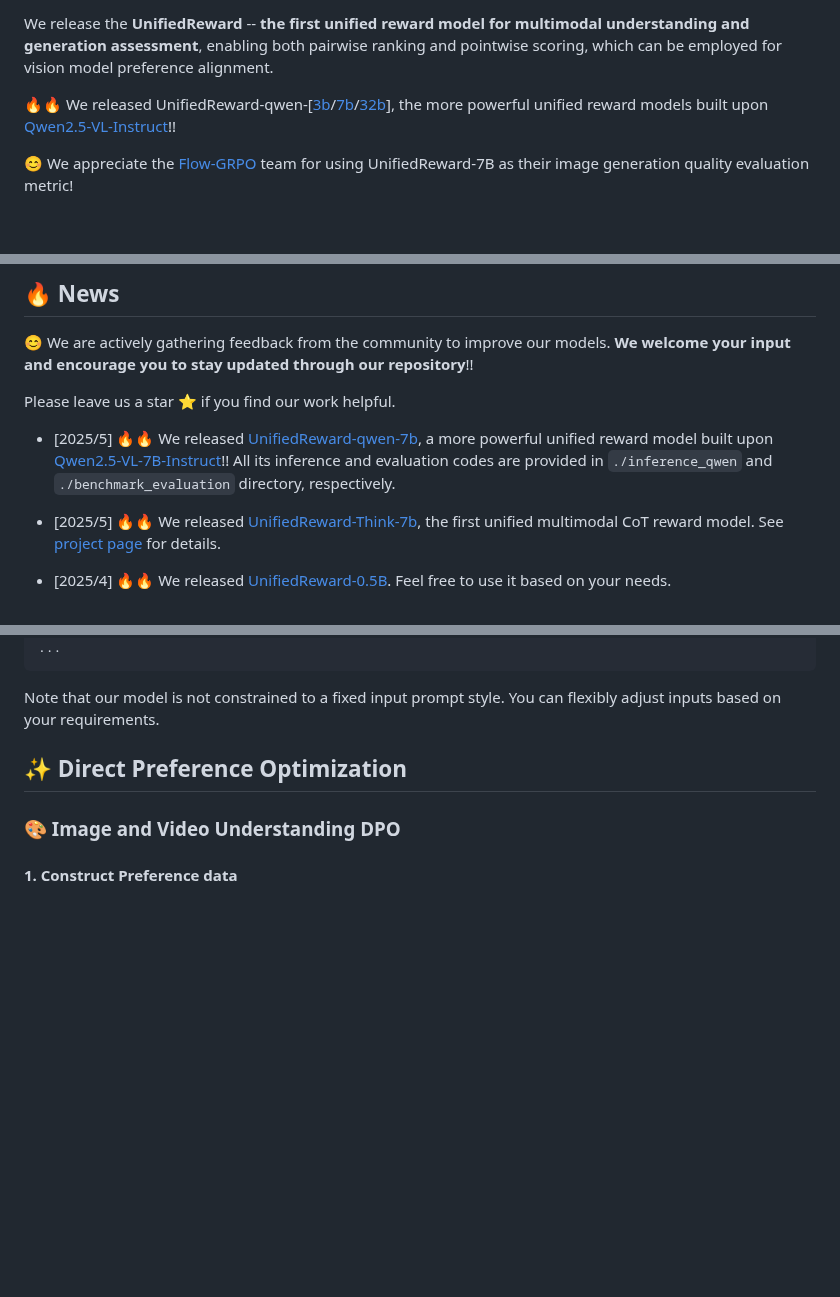
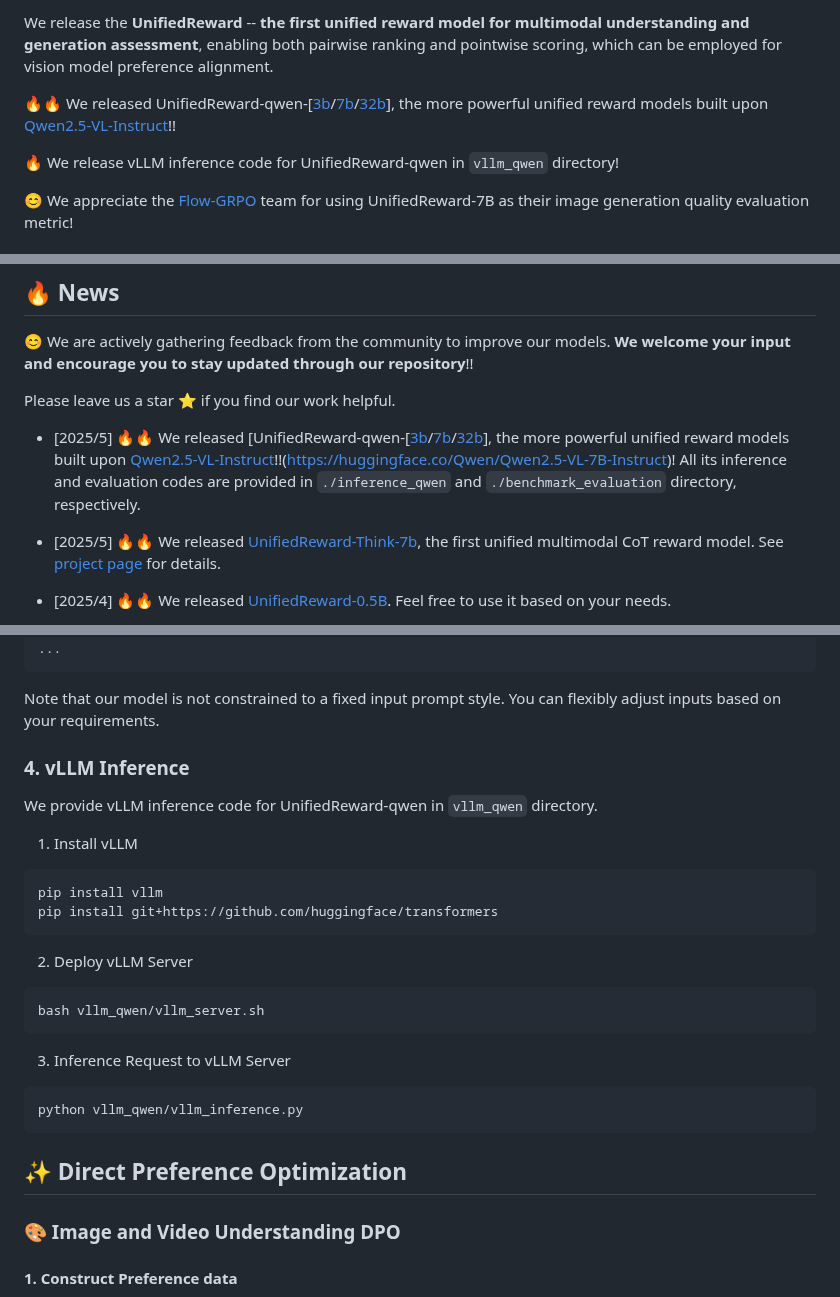
Before and after one commit to Ni-Songhao/UnifiedReward, a Markdown page: README.md, 3 parts joined by grey strips. Rendered like a GitHub page; blank space fills up the shorter version.

````diff
--- a/README.md
+++ b/README.md
@@ -41,7 +41,10 @@
 We release the **UnifiedReward** -- **the first unified reward model for multimodal understanding and generation assessment**, enabling both pairwise ranking and pointwise scoring, which can be employed for vision model preference alignment.
 
 
+
 🔥🔥 We released UnifiedReward-qwen-[[3b](https://huggingface.co/CodeGoat24/UnifiedReward-qwen-3b)/[7b](https://huggingface.co/CodeGoat24/UnifiedReward-qwen-7b)/[32b](https://huggingface.co/CodeGoat24/UnifiedReward-qwen-32b)], the more powerful unified reward models built upon [Qwen2.5-VL-Instruct](https://huggingface.co/collections/Qwen/qwen25-vl-6795ffac22b334a837c0f9a5)!!
+
+🔥 We release vLLM inference code for UnifiedReward-qwen in `vllm_qwen` directory!
 
 😊 We appreciate the [Flow-GRPO](https://github.com/yifan123/flow_grpo) team for using UnifiedReward-7B as their image generation quality evaluation metric!
 
@@ -78,7 +81,7 @@ Please refer to the [project page](https://github.com/CodeGoat24/UnifiedReward/t
 😊 We are actively gathering feedback from the community to improve our models. **We welcome your input and encourage you to stay updated through our repository**!!
 
 Please leave us a star ⭐ if you find our work helpful.
-- [2025/5] 🔥🔥 We released [UnifiedReward-qwen-7b](https://huggingface.co/CodeGoat24/UnifiedReward-qwen-7b), a more powerful unified reward model built upon [Qwen2.5-VL-7B-Instruct](https://huggingface.co/Qwen/Qwen2.5-VL-7B-Instruct)!! All its inference and evaluation codes are provided in `./inference_qwen` and `./benchmark_evaluation` directory, respectively.
+- [2025/5] 🔥🔥 We released [UnifiedReward-qwen-[[3b](https://huggingface.co/CodeGoat24/UnifiedReward-qwen-3b)/[7b](https://huggingface.co/CodeGoat24/UnifiedReward-qwen-7b)/[32b](https://huggingface.co/CodeGoat24/UnifiedReward-qwen-32b)], the more powerful unified reward models built upon [Qwen2.5-VL-Instruct](https://huggingface.co/collections/Qwen/qwen25-vl-6795ffac22b334a837c0f9a5)!!(https://huggingface.co/Qwen/Qwen2.5-VL-7B-Instruct)! All its inference and evaluation codes are provided in `./inference_qwen` and `./benchmark_evaluation` directory, respectively.
 - [2025/5] 🔥🔥 We released [UnifiedReward-Think-7b](https://huggingface.co/CodeGoat24/UnifiedReward-Think-7b), the first unified multimodal CoT reward model. See [project page](https://github.com/CodeGoat24/UnifiedReward/tree/main/UnifiedReward-Think) for details.
 - [2025/4] 🔥🔥 We released [UnifiedReward-0.5B](https://huggingface.co/CodeGoat24/UnifiedReward-0.5b). Feel free to use it based on your needs.
 - [2025/4] 🔥🔥 We updated [UnifiedReward-7B](https://huggingface.co/CodeGoat24/UnifiedReward-7b), incorporating valuable feedback from the community, and released [UnifiedReward-7B-v1.5](https://huggingface.co/CodeGoat24/UnifiedReward-7b-v1.5) by introducing pointwise scoring for generated images across three dimensions: alignment, coherence, and style, each rated on a continuous scale from 1 to 5.
@@ -253,6 +255,23 @@ inference
 Note that our model is not constrained to a fixed input prompt style.
 You can flexibly adjust inputs based on your requirements.
 
+### 4. vLLM Inference
+We provide vLLM inference code for UnifiedReward-qwen in `vllm_qwen` directory.
+
+1. Install vLLM
+```bash
+pip install vllm
+pip install git+https://github.com/huggingface/transformers
+```
+2. Deploy vLLM Server
+```bash
+bash vllm_qwen/vllm_server.sh
+```
+
+3. Inference Request to vLLM Server
+```bash
+python vllm_qwen/vllm_inference.py
+```
 
 ## ✨ Direct Preference Optimization
 ### 🎨 Image and Video Understanding DPO
````
Also changed, not shown: other parts of README.md (+0 -1 lines).
